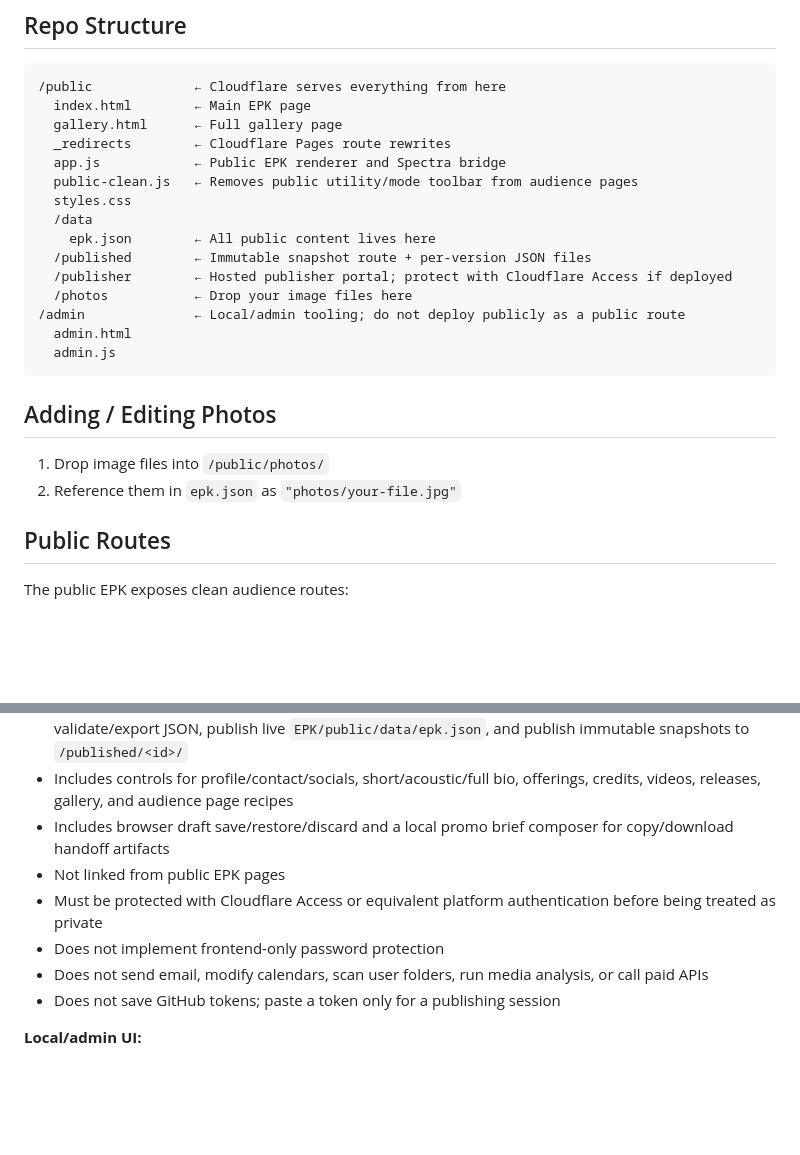
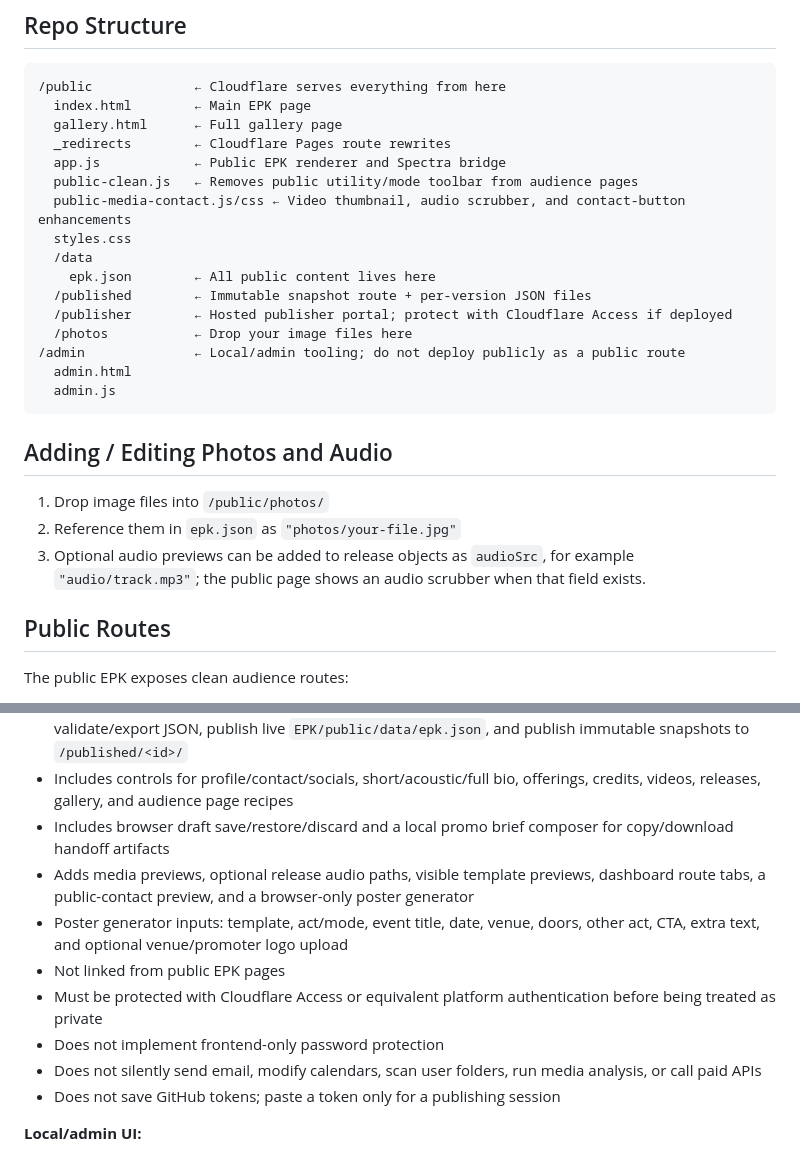
Before and after one commit to devknowsdev/EPK, a Markdown page: EPK/README.md, 2 parts joined by grey strips. Drawn GitHub-style; blank space fills up the shorter version.

````diff
--- a/EPK/README.md
+++ b/EPK/README.md
@@ -31,6 +31,7 @@ Everything in the deploy root is publicly servable unless Cloudflare Access or e
   _redirects        ← Cloudflare Pages route rewrites
   app.js            ← Public EPK renderer and Spectra bridge
   public-clean.js   ← Removes public utility/mode toolbar from audience pages
+  public-media-contact.js/css ← Video thumbnail, audio scrubber, and contact-button enhancements
   styles.css
   /data
     epk.json        ← All public content lives here
@@ -42,10 +43,11 @@ Everything in the deploy root is publicly servable unless Cloudflare Access or e
   admin.js
 ```
 
-## Adding / Editing Photos
+## Adding / Editing Photos and Audio
 
 1. Drop image files into `/public/photos/`
 2. Reference them in `epk.json` as `"photos/your-file.jpg"`
+3. Optional audio previews can be added to release objects as `audioSrc`, for example `"audio/track.mp3"`; the public page shows an audio scrubber when that field exists.
 
 ## Public Routes
 
@@ -73,10 +86,12 @@ There are two admin surfaces:
 - Purpose: edit the EPK data, preview clean public audience pages, generate promo briefs, validate/export JSON, publish live `EPK/public/data/epk.json`, and publish immutable snapshots to `/published/<id>/`
 - Includes controls for profile/contact/socials, short/acoustic/full bio, offerings, credits, videos, releases, gallery, and audience page recipes
 - Includes browser draft save/restore/discard and a local promo brief composer for copy/download handoff artifacts
+- Adds media previews, optional release audio paths, visible template previews, dashboard route tabs, a public-contact preview, and a browser-only poster generator
+- Poster generator inputs: template, act/mode, event title, date, venue, doors, other act, CTA, extra text, and optional venue/promoter logo upload
 - Not linked from public EPK pages
 - Must be protected with Cloudflare Access or equivalent platform authentication before being treated as private
 - Does not implement frontend-only password protection
-- Does not send email, modify calendars, scan user folders, run media analysis, or call paid APIs
+- Does not silently send email, modify calendars, scan user folders, run media analysis, or call paid APIs
 - Does not save GitHub tokens; paste a token only for a publishing session
 
 **Local/admin UI:**
````
Also changed, not shown: other parts of EPK/README.md (+28 -4 lines).
